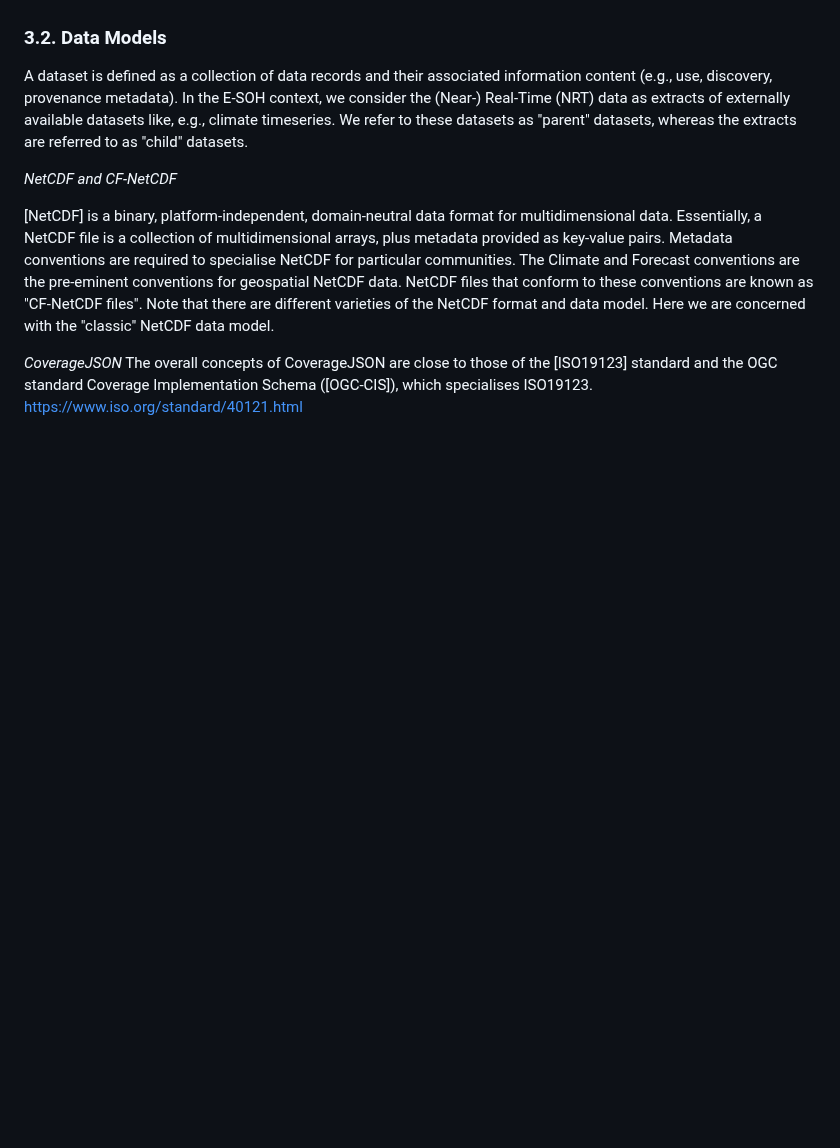
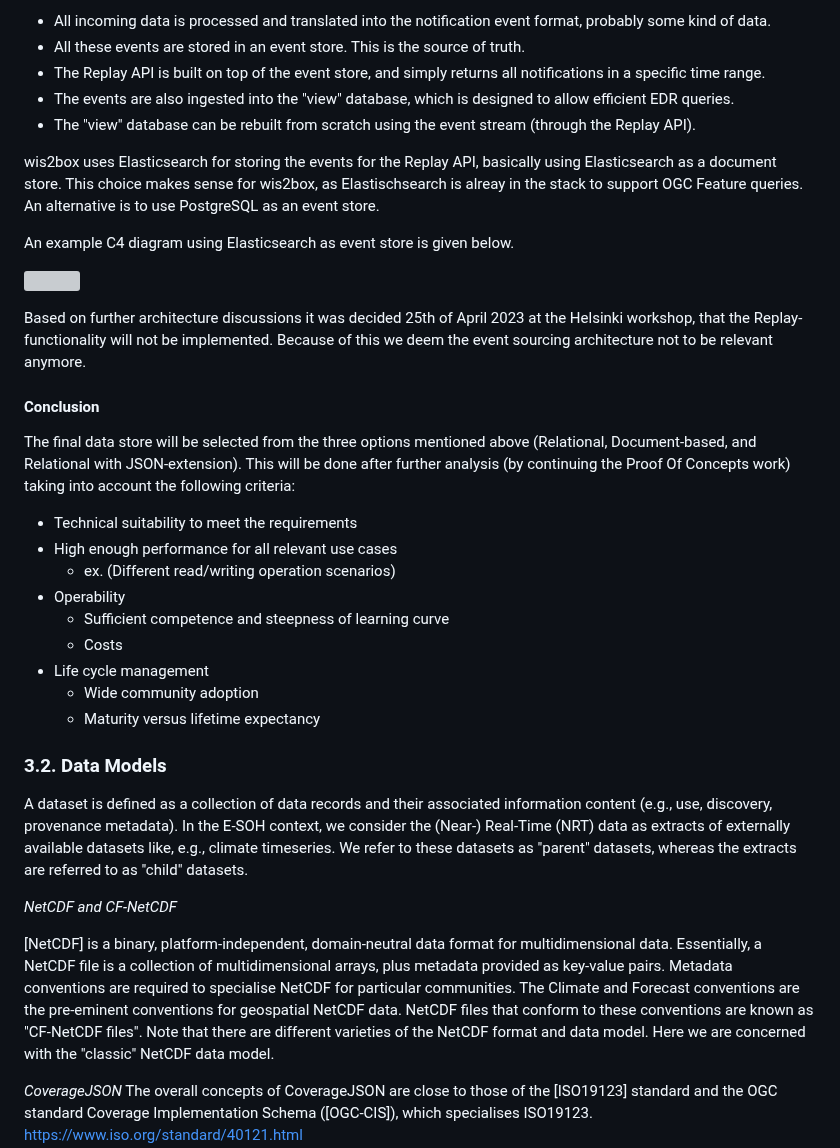
Before and after one commit to EURODEO/e-soh-technical-architecture, a Markdown page: README.md, the part around one of its changes. Rendered like a GitHub page; blank space fills up the shorter version; grey boxes are pictures that could not be loaded.

Commit message:
Add changes in text directly to README.md

```diff
--- a/README.md
+++ b/README.md
@@ -102,3 +154,34 @@ On the right is the Central E-SOH API Endpoint. In the middle are all the compon
+- All incoming data is processed and translated into the notification event format, probably some kind of data.
+- All these events are stored in an event store. This is the source of truth.
+- The Replay API is built on top of the event store, and simply returns all notifications in a specific time range.
+- The events are also ingested into the "view" database, which is designed to allow efficient EDR queries.
+- The "view" database can be rebuilt from scratch using the event stream (through the Replay API).
+
+wis2box uses Elasticsearch for storing the events for the Replay API, basically using Elasticsearch
+as a document store. This choice makes sense for wis2box, as Elastischsearch is alreay in the stack to
+support OGC Feature queries. An alternative is to use PostgreSQL as an event store.
+
+An example C4 diagram using Elasticsearch as event store is given below.
+
+![](https://raw.githubusercontent.com/EURODEO/e-soh-c4/main/04-component-diagrams/datastore-options/c4-container-elastic-data-store-event.png)
+
+Based on further architecture discussions it was decided 25th of April 2023 at the Helsinki workshop, that the Replay-functionality will not be implemented.
+Because of this we deem the event sourcing architecture not to be relevant anymore.
+
+
+#### Conclusion
+The final data store will be selected from the three options mentioned above (Relational, Document-based, and Relational with JSON-extension). This will be done after further analysis (by continuing the Proof Of Concepts work) taking into account the following criteria:
+
+- Technical suitability to meet the requirements
+- High enough performance for all relevant use cases
+    - ex. (Different read/writing operation scenarios)
+- Operability
+    - Sufficient competence and steepness of learning curve
+    - Costs
+- Life cycle management
+    - Wide community adoption
+    - Maturity versus lifetime expectancy
+
 
 ### 3.2. Data Models
 
```
Also changed, not shown: other parts of README.md (+52 -0 lines), container-level/data-and-metadata-store.md (deleted, +0 -110 lines).
